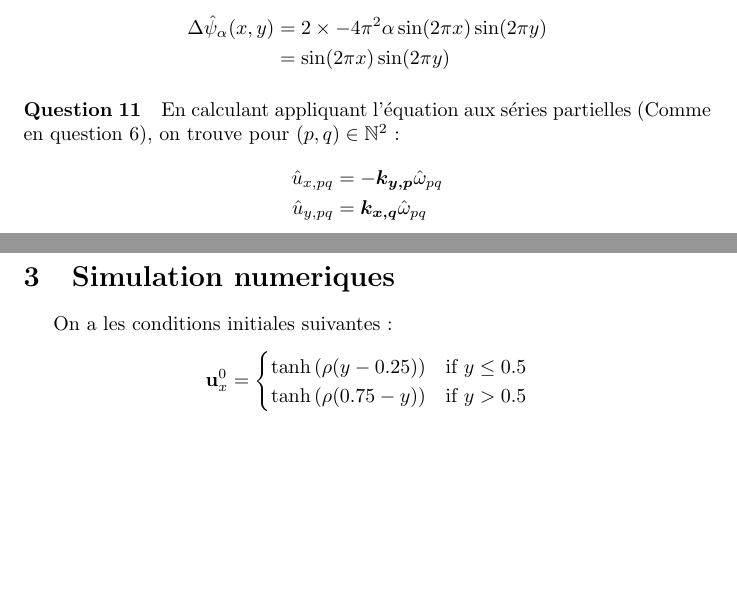
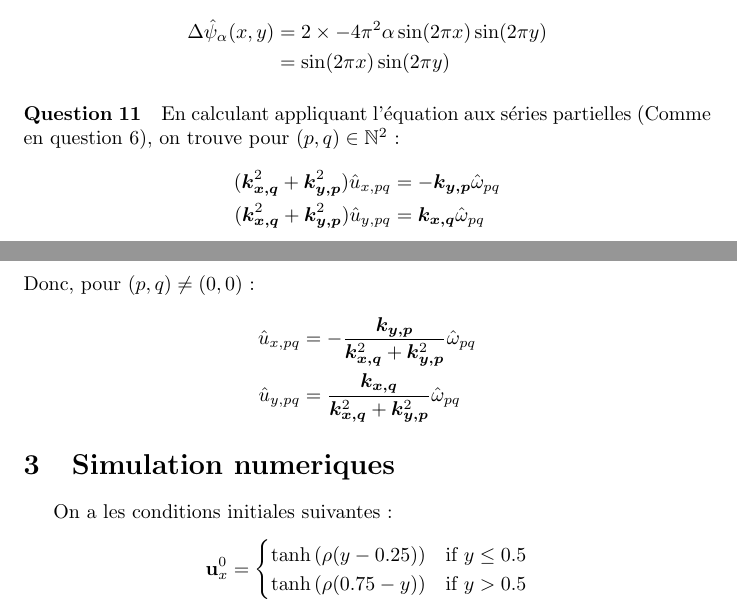
Before and after one commit to traxys/tp-mnb, a LaTeX document (rapport.tex): two parts of pages 4 and 5 of 5, joined at a grey line, cut so that both start at the same text, the shorter picture padded with empty space. Compiled offline with pdfLaTeX.

Commit message:
corrected major error in question 11

```diff
--- a/rapport.tex
+++ b/rapport.tex
@@ -198,8 +198,13 @@ Pour \(\alpha = -\frac{1}{8\pi^2}\), on trouve bien :
 \paragraph{Question 11}
 En calculant appliquant l'équation aux séries partielles (Comme en question 6), on trouve pour \((p,q)\in\mathbb N^2\):
 \begin{align*}
-	\hat{u}_{x,pq} & = -\kyp\hat{\omega}_{pq}\\
-	\hat{u}_{y,pq} & = \kxq\hat{\omega}_{pq}
+	(\kxq^2 + \kyp^2)\hat{u}_{x,pq} & = -\kyp\hat{\omega}_{pq}\\
+	(\kxq^2 + \kyp^2)\hat{u}_{y,pq} & =  \kxq\hat{\omega}_{pq}
+\end{align*}
+Donc, pour \((p,q) \neq (0,0)\) :
+\begin{align*}
+	\hat{u}_{x,pq} & = -\frac{\kyp}{\kxq^2 + \kyp^2}\hat{\omega}_{pq}\\
+	\hat{u}_{y,pq} & =  \frac{\kxq}{\kxq^2 + \kyp^2}\hat{\omega}_{pq}
 \end{align*}
 
 \section{Simulation numeriques}
```
